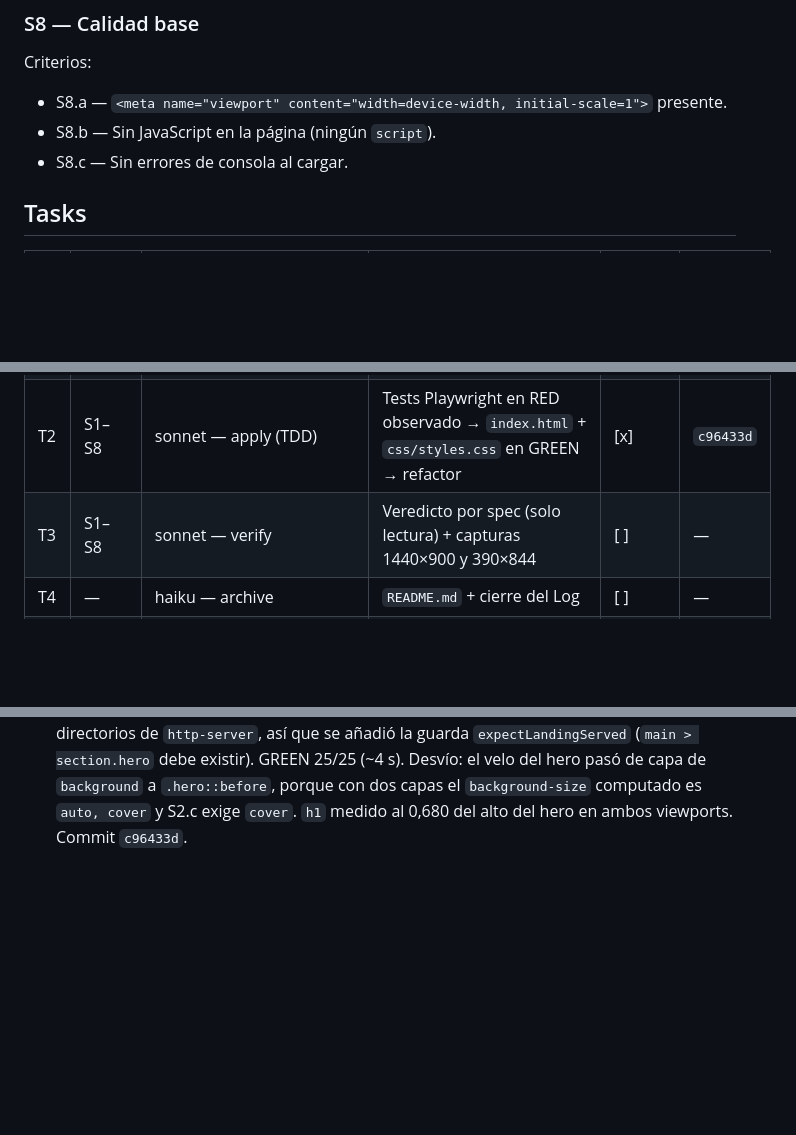
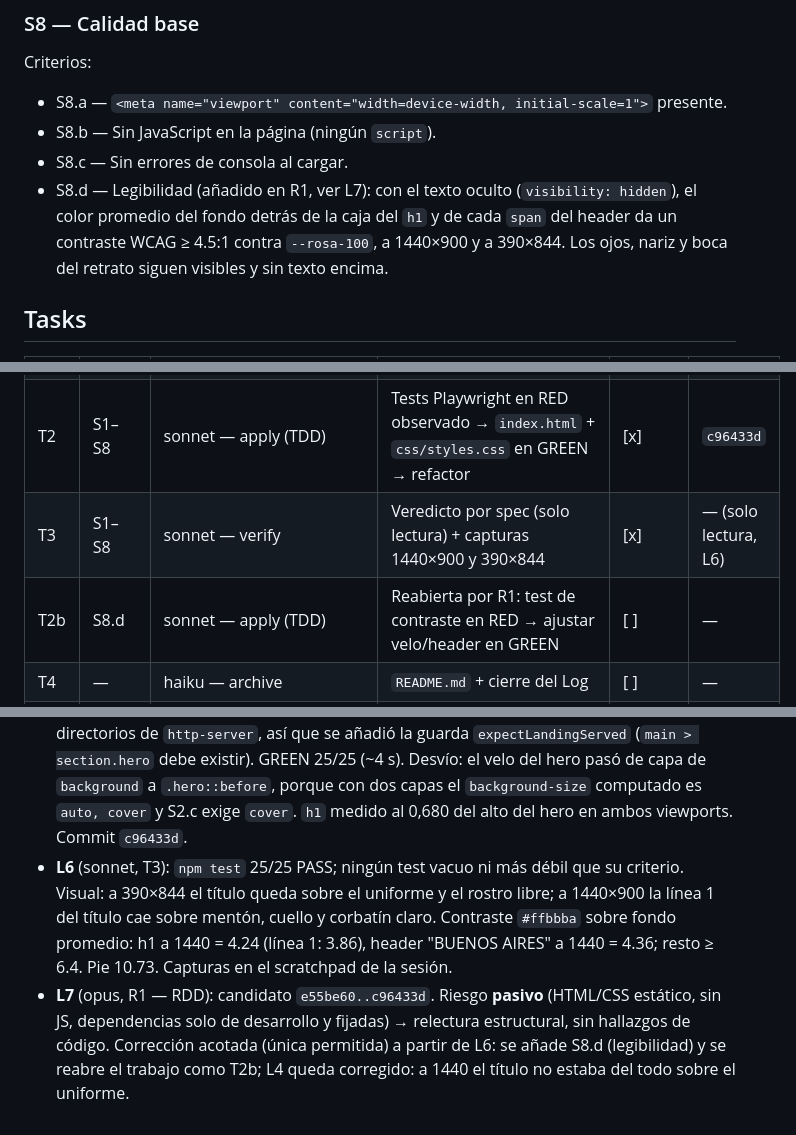
Before and after one commit to arivillani/rljmdp, a Markdown page: odd/tasks/landing-pueyrredon.md, 3 parts joined by grey strips. Drawn GitHub-style; blank space fills up the shorter version.

Commit message:
docs(odd): add S8.d legibility criterion from RDD review, reopen as T2b
Co-Authored-By: Claude Opus 5.5 <noreply@anthropic.com>
Claude-Session: https://claude.ai/code/session_014GVJ2SRgQawxeLtUmD8ruJ

```diff
--- a/odd/tasks/landing-pueyrredon.md
+++ b/odd/tasks/landing-pueyrredon.md
@@ -99,6 +99,7 @@ Criterios:
 - S8.a — `<meta name="viewport" content="width=device-width, initial-scale=1">` presente.
 - S8.b — Sin JavaScript en la página (ningún `script`).
 - S8.c — Sin errores de consola al cargar.
+- S8.d — Legibilidad (añadido en R1, ver L7): con el texto oculto (`visibility: hidden`), el color promedio del fondo detrás de la caja del `h1` y de cada `span` del header da un contraste WCAG ≥ 4.5:1 contra `--rosa-100`, a 1440×900 y a 390×844. Los ojos, nariz y boca del retrato siguen visibles y sin texto encima.
 
 ## Tasks
 
@@ -107,7 +108,8 @@ Criterios:
 | T0 | S1–S8 | opus — propose/design/spec/tasks | Este documento + `AGENTS.md` + agentes ODD en `.claude/agents/` | [x] | `e55be60` |
 | T1 | S2 | haiku — asset | Copiar y optimizar el retrato a `assets/img/pueyrredon.jpg` | [x] | `5e0d4c3` |
 | T2 | S1–S8 | sonnet — apply (TDD) | Tests Playwright en RED observado → `index.html` + `css/styles.css` en GREEN → refactor | [x] | `c96433d` |
-| T3 | S1–S8 | sonnet — verify | Veredicto por spec (solo lectura) + capturas 1440×900 y 390×844 | [ ] | — |
+| T3 | S1–S8 | sonnet — verify | Veredicto por spec (solo lectura) + capturas 1440×900 y 390×844 | [x] | — (solo lectura, L6) |
+| T2b | S8.d | sonnet — apply (TDD) | Reabierta por R1: test de contraste en RED → ajustar velo/header en GREEN | [ ] | — |
 | T4 | — | haiku — archive | `README.md` + cierre del Log | [ ] | — |
 | R1 | — | opus — RDD | Evaluación de riesgo y revisión 4R a la profundidad que corresponda | [ ] | — |
 
@@ -126,3 +128,5 @@ Criterios:
 - **L3** (haiku, T1): `assets/img/pueyrredon.jpg` 1181×1424, 296 103 bytes, JPEG progresivo q82 sin metadatos — S2.b listo para test. Commit `5e0d4c3`.
 - **L4** (opus, diseño): con `cover` a 1440×900 el rostro ocupa ~15–70 % del alto; un `h1` en el centro exacto taparía boca y mentón. Se interpreta "centrado" como centrado horizontal estricto (S4.b) y el título se apoya sobre el uniforme oscuro, al 68 % del alto (S4.c), lo que además mejora el contraste. Foco del fondo movido a `center 35%`. Revertible con una línea de CSS si se quiere centro exacto.
 - **L5** (sonnet, T2): 25 tests (uno por criterio; S1.a, S4.b y S4.c en 1440×900 y 390×844). RED observado 25/25 fallando — el primer intento dio 7 verdes vacuos contra el listado de directorios de `http-server`, así que se añadió la guarda `expectLandingServed` (`main > section.hero` debe existir). GREEN 25/25 (~4 s). Desvío: el velo del hero pasó de capa de `background` a `.hero::before`, porque con dos capas el `background-size` computado es `auto, cover` y S2.c exige `cover`. `h1` medido al 0,680 del alto del hero en ambos viewports. Commit `c96433d`.
+- **L6** (sonnet, T3): `npm test` 25/25 PASS; ningún test vacuo ni más débil que su criterio. Visual: a 390×844 el título queda sobre el uniforme y el rostro libre; a 1440×900 la línea 1 del título cae sobre mentón, cuello y corbatín claro. Contraste `#ffbbba` sobre fondo promedio: h1 a 1440 = 4.24 (línea 1: 3.86), header "BUENOS AIRES" a 1440 = 4.36; resto ≥ 6.4. Pie 10.73. Capturas en el scratchpad de la sesión.
+- **L7** (opus, R1 — RDD): candidato `e55be60..c96433d`. Riesgo **pasivo** (HTML/CSS estático, sin JS, dependencias solo de desarrollo y fijadas) → relectura estructural, sin hallazgos de código. Corrección acotada (única permitida) a partir de L6: se añade S8.d (legibilidad) y se reabre el trabajo como T2b; L4 queda corregido: a 1440 el título no estaba del todo sobre el uniforme.
```
